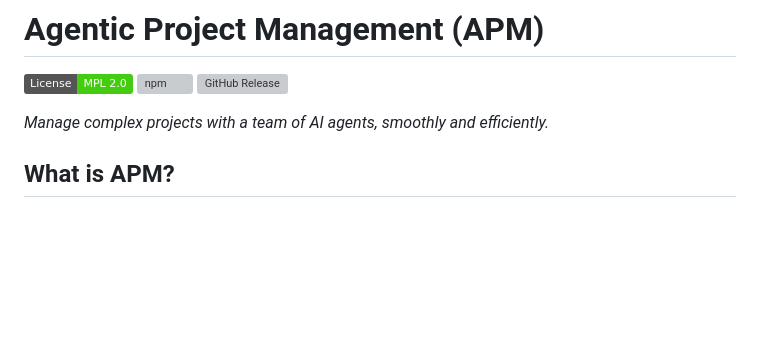
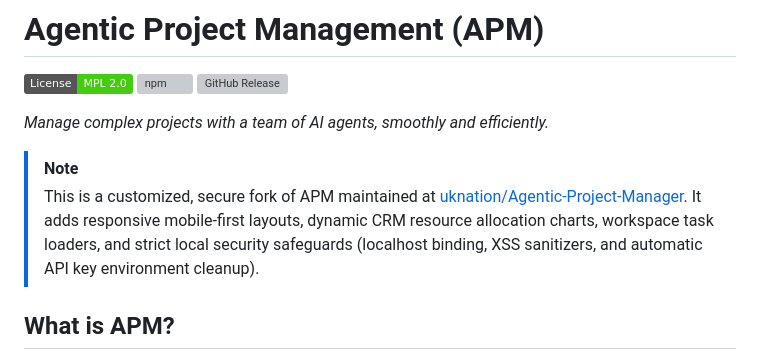
Before and after one commit to uknation/Agentic-Project-Manager, a Markdown page: README.md, the part around the change. GitHub-like rendering; badges without logos; blank space fills up the shorter version; grey boxes are pictures that could not be loaded.

Commit message:
Update README with customized fork notice and features

```diff
--- a/README.md
+++ b/README.md
@@ -3,6 +3,10 @@
 [![License: MPL-2.0](https://img.shields.io/badge/License-MPL_2.0-brightgreen.svg)](https://opensource.org/licenses/MPL-2.0) [![npm](https://img.shields.io/npm/v/agentic-pm)](https://www.npmjs.com/package/agentic-pm) [![GitHub Release](https://img.shields.io/github/v/release/sdi2200262/agentic-project-management)](https://github.com/sdi2200262/agentic-project-management/releases)
 
 *Manage complex projects with a team of AI agents, smoothly and efficiently.*
+
+> [!NOTE]
+> This is a customized, secure fork of APM maintained at [uknation/Agentic-Project-Manager](https://github.com/uknation/Agentic-Project-Manager).
+> It adds responsive mobile-first layouts, dynamic CRM resource allocation charts, workspace task loaders, and strict local security safeguards (localhost binding, XSS sanitizers, and automatic API key environment cleanup).
 
 ## What is APM?
 
```
